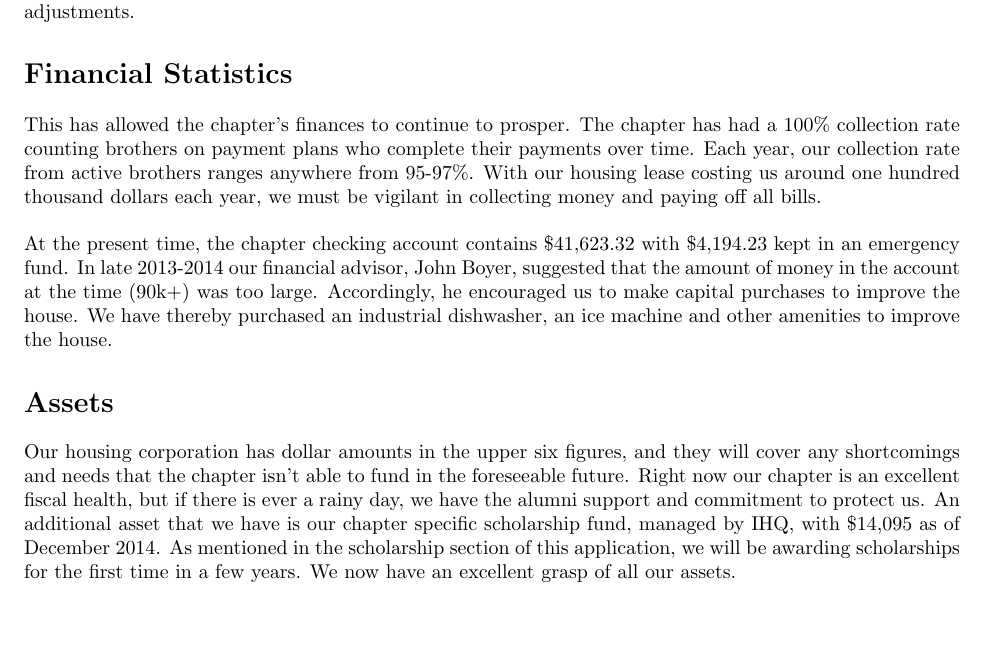
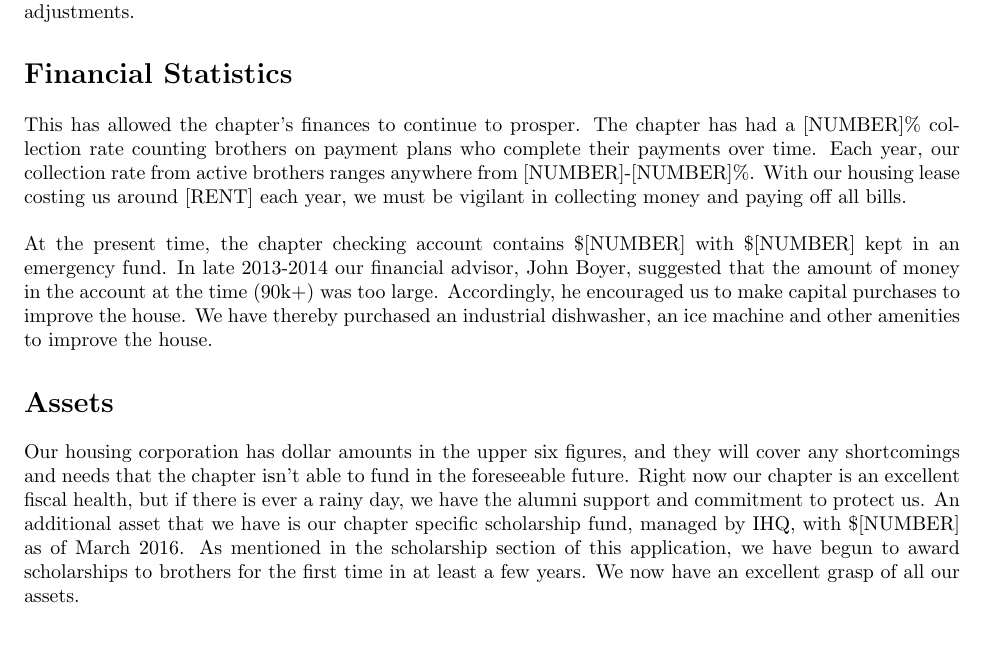
Before and after one commit to beta-nu-theta-chi/alter-award, a LaTeX thesis (2016/tex/Alter.tex, which reads 2016/tex/ChapterFinances.tex): part of page 16 of 31, cut so that both start at the same text, the shorter picture padded with empty space. Compiled offline with pdfLaTeX.

Commit message:
Update financial section with placeholders for new numbers

```diff
--- a/2016/tex/ChapterFinances.tex
+++ b/2016/tex/ChapterFinances.tex
@@ -3,11 +3,11 @@
   Beta Nu's finances have remained strong. Omega Fi's billing and collections services have allowed exact record keeping, account management, and easy member payment. Coupled with our own locally maintained records of income and expenses, Beta Nu is able to plan out its budget each year and predict the necessary adjustments.
 
   \section*{Financial Statistics}
-    This has allowed the chapter's finances to continue to prosper. The chapter has had a 100\% collection rate counting brothers on payment plans who complete their payments over time. Each year, our collection rate from active brothers ranges anywhere from 95-97\%. With our housing lease costing us around one hundred thousand dollars each year, we must be vigilant in collecting money and paying off all bills. \\
+    This has allowed the chapter's finances to continue to prosper. The chapter has had a [NUMBER]\% collection rate counting brothers on payment plans who complete their payments over time. Each year, our collection rate from active brothers ranges anywhere from [NUMBER]-[NUMBER]\%. With our housing lease costing us around [RENT] each year, we must be vigilant in collecting money and paying off all bills. \\
 
-    At the present time, the chapter checking account contains \$41,623.32 with \$4,194.23 kept in an emergency fund. In late 2013-2014 our financial advisor, John Boyer, suggested that the amount of money in the account at the time (90k+) was too large. Accordingly, he encouraged us to make capital purchases to improve the house. We have thereby purchased an industrial dishwasher, an ice machine and other amenities to improve the house.
+    At the present time, the chapter checking account contains \$[NUMBER] with \$[NUMBER] kept in an emergency fund. In late 2013-2014 our financial advisor, John Boyer, suggested that the amount of money in the account at the time (90k+) was too large. Accordingly, he encouraged us to make capital purchases to improve the house. We have thereby purchased an industrial dishwasher, an ice machine and other amenities to improve the house.
 
   \section*{Assets}
-    Our housing corporation has dollar amounts in the upper six figures, and they will cover any shortcomings and needs that the chapter isn't able to fund in the foreseeable future. Right now our chapter is an excellent fiscal health, but if there is ever a rainy day, we have the alumni support and commitment to protect us. An additional asset that we have is our chapter specific scholarship fund, managed by IHQ, with \$14,095 as of December 2014. As mentioned in the scholarship section of this application, we will be awarding scholarships for the first time in a few years. We now have an excellent grasp of all our assets.
+    Our housing corporation has dollar amounts in the upper six figures, and they will cover any shortcomings and needs that the chapter isn't able to fund in the foreseeable future. Right now our chapter is an excellent fiscal health, but if there is ever a rainy day, we have the alumni support and commitment to protect us. An additional asset that we have is our chapter specific scholarship fund, managed by IHQ, with \$[NUMBER] as of March 2016. As mentioned in the scholarship section of this application, we have begun to award scholarships to brothers for the first time in at least a few years. We now have an excellent grasp of all our assets.
 
   \section*{Budgeting}
```
Also changed, not shown: 2016/tex/ChapterFinances.tex (2 more changed lines).
